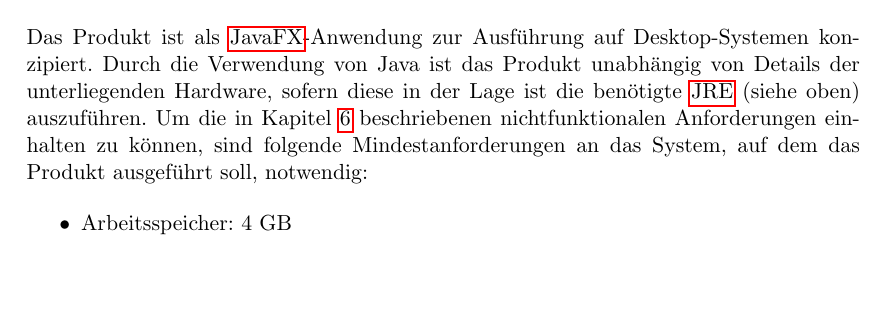
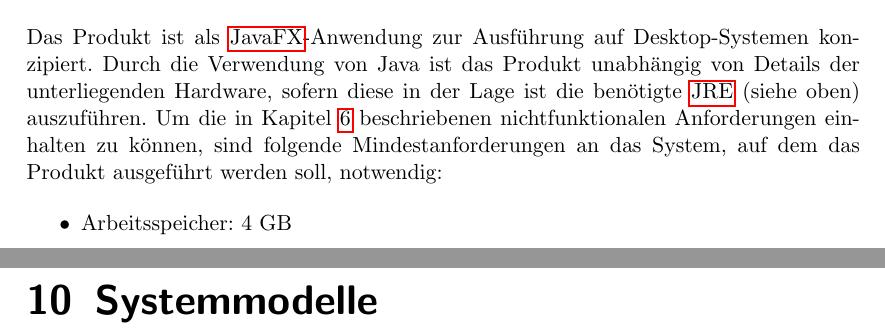
Before and after one commit to PSEProgrammgraphen/PSEDokumente, a LaTeX document (pflichtenheft.tex, which reads produktumgebung.tex): part of page 6 of 17 before the commit and two parts of pages 6 and 15 of 18 after it, the two joined at a grey line, cut so that both start at the same text, the shorter picture padded with empty space. Compiled offline with pdfLaTeX.

Commit message:
Kapitel Systemmodelle hinzugefügt + kleine Satzbauänderung
in produktumgebung

```diff
--- a/pflichtenheft.tex
+++ b/pflichtenheft.tex
@@ -58,6 +58,7 @@ Graph von Ansicht}
 
 \chapter{Qualitätsbestimmungen}
 
+\chapter{Systemmodelle}
 
 \clearpage
 \printglossary[type=\acronymtype]
--- a/produktumgebung.tex
+++ b/produktumgebung.tex
@@ -14,7 +14,7 @@ Zur Programmierung wird die Programmiersprache Java benutzt. Daher ist eine Inst
 \section{Hardware}
 Das Produkt ist als \gls{jfx}-Anwendung zur Ausführung auf Desktop-Systemen konzipiert.
 Durch die Verwendung von Java ist das Produkt unabhängig von Details der unterliegenden Hardware, sofern diese in der Lage ist die benötigte \gls{jre} (siehe oben) auszuführen.
-Um die in Kapitel~\ref{ch:leistungen} beschriebenen nichtfunktionalen Anforderungen einhalten zu können, sind folgende Mindestanforderungen an das System, auf dem das Produkt ausgeführt soll, notwendig:
+Um die in Kapitel~\ref{ch:leistungen} beschriebenen nichtfunktionalen Anforderungen einhalten zu können, sind folgende Mindestanforderungen an das System, auf dem das Produkt ausgeführt werden soll, notwendig:
 
 \begin{itemize}
   \setlength\itemsep{0em}
```
